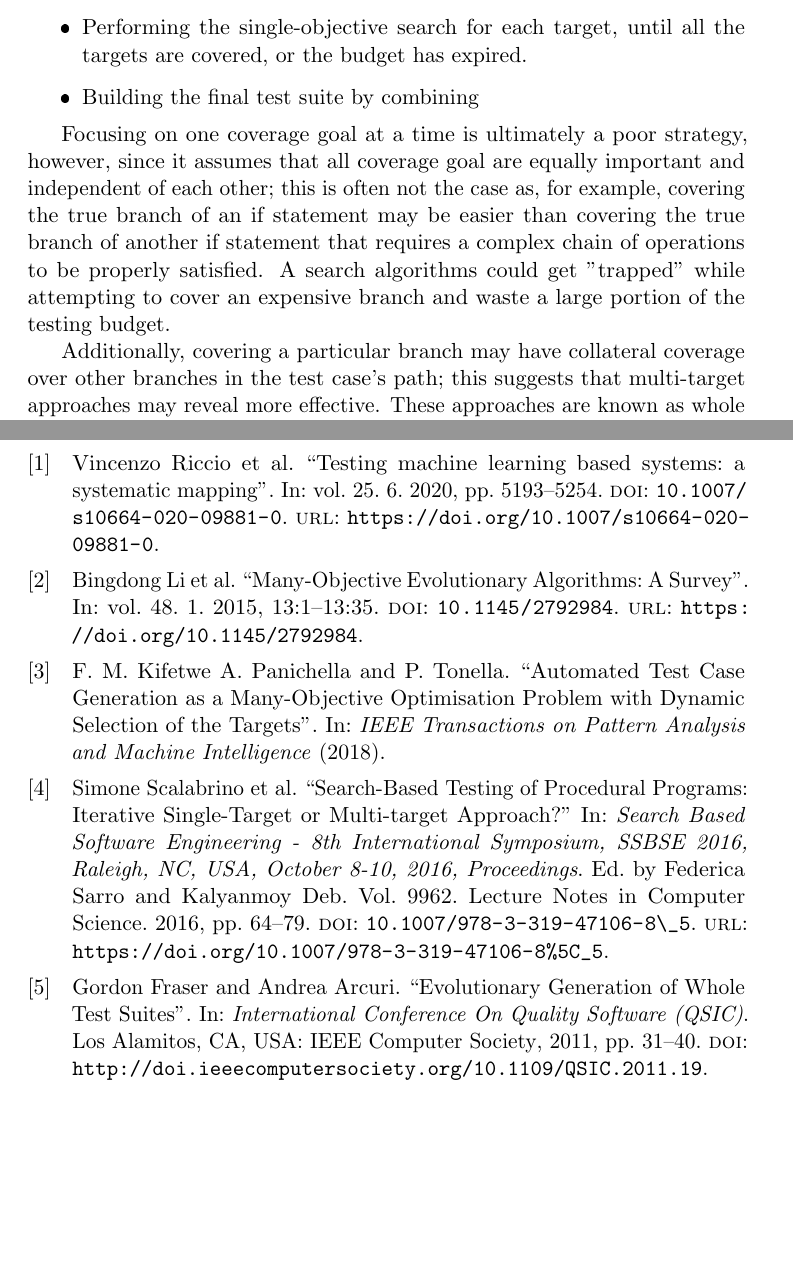
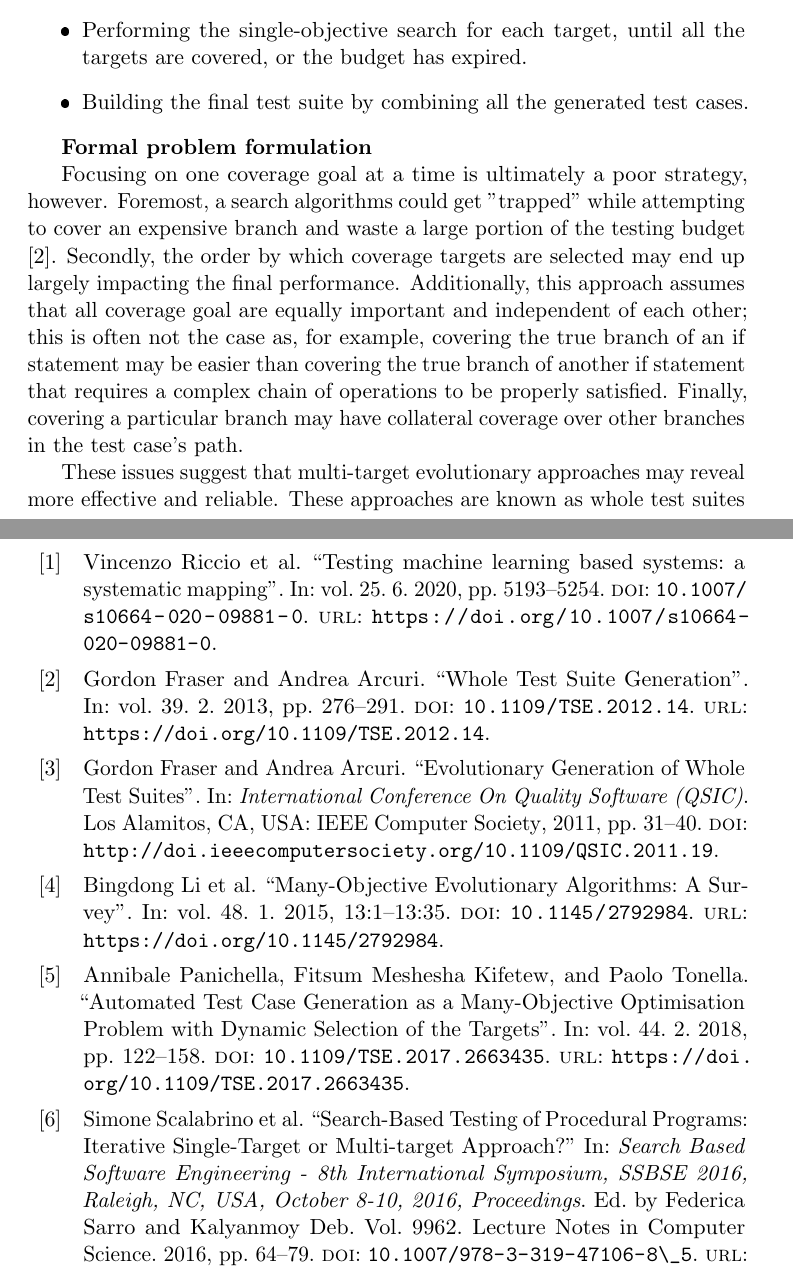
Before and after one commit to Espher5/Master_Thesis, a LaTeX book (Documents/LaTeX/main.tex, which reads Documents/LaTeX/sections/02_literature.tex, Documents/LaTeX/sections/04_bibliography.bib): two parts of pages 7 and 12 of 12 before the commit and two parts of pages 7 and 12 of 13 after it, joined at a grey line, cut so that both start at the same text, the shorter picture padded with empty space. The pictures show the PDF file Documents/LaTeX/main.pdf that the author committed with the source.

Commit message:
update document

```diff
--- a/Documents/LaTeX/sections/02_literature.tex
+++ b/Documents/LaTeX/sections/02_literature.tex
@@ -1,17 +1,20 @@
+\subsection*{Problem formulation}
 The simplest way of approaching the evolutionary search problem for test case generation is by iteratively determining a coverage goal in the source code (i.e. a particular branch), and executing the GA to find a test case that achieves this coverage.
 A strategy for iterative search typically includes:
 \begin{itemize}
     \item Enumerating the targets to cover, i.e. the individual branches.
     \item Performing the single-objective search for each target, until all the targets are covered, or the budget has expired.
-    \item Building the final test suite by combining
+    \item Building the final test suite by combining all the generated test cases.
 \end{itemize}
 
+\textbf{Formal problem formulation}
 
+Focusing on one coverage goal at a time is ultimately a poor strategy, however. Foremost, a search algorithms could get "trapped" while attempting to cover an expensive branch and waste a large portion of the testing budget \cite{DBLP:journals/tse/FraserA13}.
+Secondly, the order by which coverage targets are selected may end up largely impacting the final performance.
+Additionally, this approach assumes that all coverage goal are equally important and independent of each other; this is often not the case as, for example, covering the true branch of an if statement may be easier than covering the true branch of another if statement that requires a complex chain of operations to be properly satisfied. Finally, covering a particular branch may have collateral coverage over other branches in the test case's path.
 
-Focusing on one coverage goal at a time is ultimately a poor strategy, however, since it assumes that all coverage goal are equally important and independent of each other; this is often not the case as, for example, covering the true branch of an if statement may be easier than covering the true branch of another if statement that requires a complex chain of operations to be properly satisfied. A search algorithms could get "trapped" while attempting to cover an expensive branch and waste a large portion of the testing budget.
-
-Additionally, covering a particular branch may have collateral coverage over other branches in the test case's path; this suggests that multi-target approaches may reveal more effective. These approaches are known as whole test suites approaches and their goal is to evolve the entire test suite simultaneously, rather than iteratively covering the single branches/statements.
-
+These issues suggest that multi-target evolutionary approaches may reveal more effective and reliable. These approaches are known as whole test suites approaches and their goal is to evolve the entire test suite simultaneously, rather than iteratively covering the single branches/statements.
+\cite{QSIC11}
 
 ------------------------------------------------------------------------------------------
 Specifically, the fitness function is mainly based on two measures:
--- a/Documents/LaTeX/sections/04_bibliography.bib
+++ b/Documents/LaTeX/sections/04_bibliography.bib
@@ -4 +0,0 @@
-    journal = {IEEE Transactions on Pattern Analysis and Machine Intelligence},
@@ -6,0 +3,2 @@
+                Fitsum Meshesha Kifetew and
+                Paolo Tonella},
@@ -6,0 +8,6 @@
+    volume    = {44},
+    number    = {2},
+    pages     = {122--158},
+    year      = {2018},
+    url       = {https://doi.org/10.1109/TSE.2017.2663435},
+    doi       = {10.1109/TSE.2017.2663435},
@@ -67,3 +77,14 @@
     bibsource = {dblp computer science bibliography, https://dblp.org}
 }
 
+@inproceedings{DBLP:journals/tse/FraserA13,
+  author    = {Gordon Fraser and
+               Andrea Arcuri},
+  title     = {Whole Test Suite Generation},
+  journal   = {{IEEE} Trans. Software Eng.},
+  volume    = {39},
+  number    = {2},
+  pages     = {276--291},
+  year      = {2013},
+  url       = {https://doi.org/10.1109/TSE.2012.14},
+  doi       = {10.1109/TSE.2012.14},
```
Also changed, not shown: Documents/LaTeX/main.pdf, Documents/LaTeX/sections/02_literature.tex (5 more changed lines), Documents/LaTeX/sections/04_bibliography.bib (18 more changed lines). Lines whose indentation alone changed are shown as unchanged.
